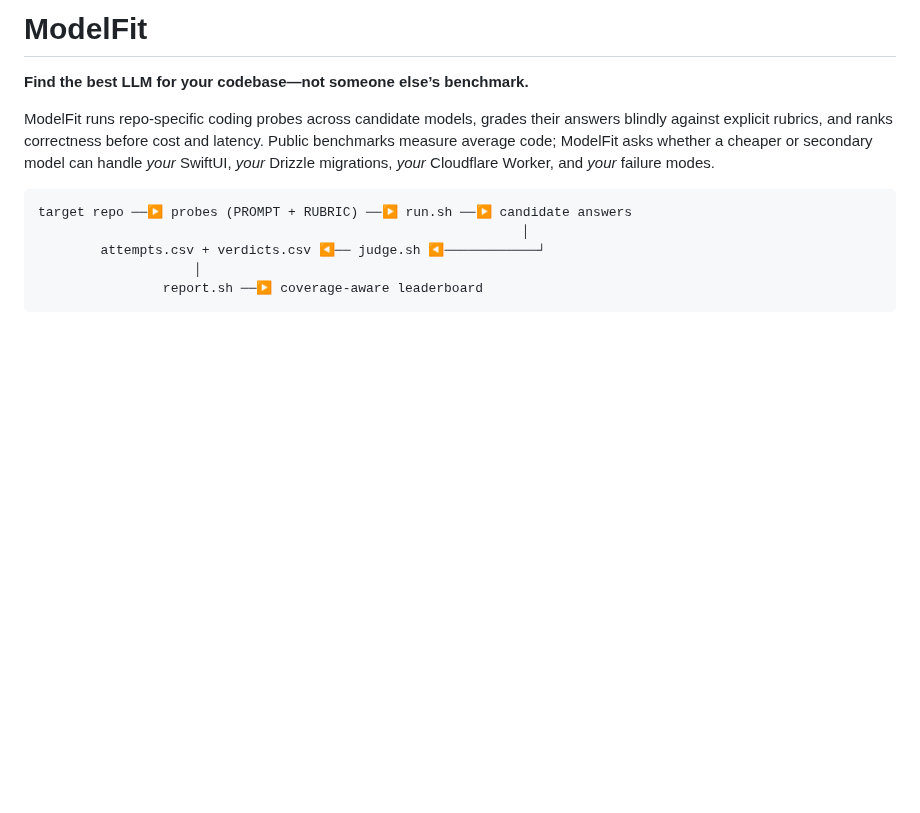
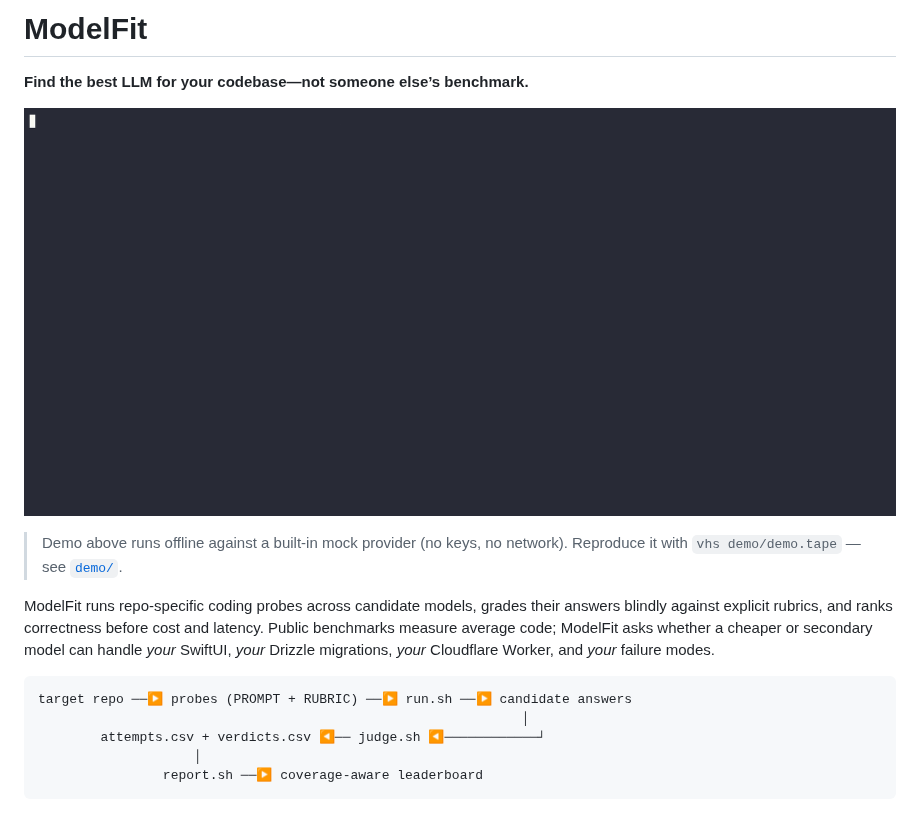
Before and after one commit to kwadwoadu/modelfit, a Markdown page: README.md, the part around the change. Rendered like a GitHub page; pictures changed too: demo/demo.gif (added); blank space fills up the shorter version.

Commit message:
demo: render demo.gif and embed it at the top of the README
- demo/demo.gif: 166K, rendered headlessly from demo.tape's flow (selftest -> run ->
  judge -> report leaderboard) against the built-in mock provider. Deterministic, no keys.
- README.md: embed the GIF under the tagline with a note on how to reproduce it.
- demo/setup.sh: use relative .demo-runs / .demo-results.csv so the demo output shows no
  absolute machine path.

```diff
--- a/README.md
+++ b/README.md
@@ -1,6 +1,10 @@
 # ModelFit
 
 **Find the best LLM for your codebase—not someone else’s benchmark.**
+
+![ModelFit running a probe across two models, blind-judging the answers, and ranking them](demo/demo.gif)
+
+> Demo above runs offline against a built-in mock provider (no keys, no network). Reproduce it with `vhs demo/demo.tape` — see [`demo/`](demo/).
 
 ModelFit runs repo-specific coding probes across candidate models, grades their answers blindly against explicit rubrics, and ranks correctness before cost and latency. Public benchmarks measure average code; ModelFit asks whether a cheaper or secondary model can handle *your* SwiftUI, *your* Drizzle migrations, *your* Cloudflare Worker, and *your* failure modes.
 
```
Also changed, not shown: 1 other file.
